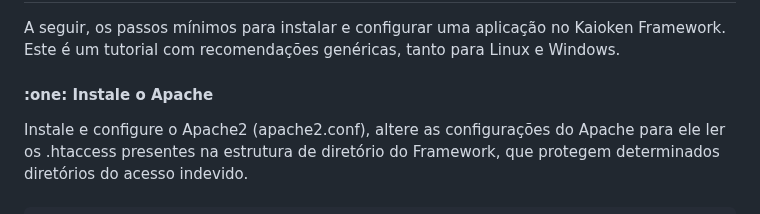
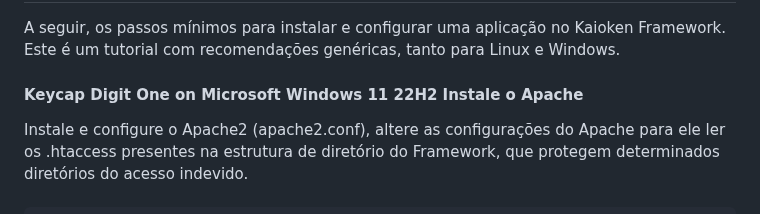
Before and after one commit to Willian-Brito/Kaioken-Framework, a Markdown page: README.md, the part around the change. Drawn GitHub-style.

Commit message:
Desenvolvendo REDME

```diff
--- a/README.md
+++ b/README.md
@@ -72,7 +72,7 @@ Abaixo vamos deixar algumas configurações do arquivo <b>php.ini</b> de seguran
 <p>
 A seguir, os passos mínimos para instalar e configurar uma aplicação no Kaioken Framework. Este é um tutorial com recomendações genéricas, tanto para Linux e Windows.
 
-<h4>:one: Instale o Apache</h4>
+<h4>Keycap Digit One on Microsoft Windows 11 22H2 Instale o Apache</h4>
 Instale e configure o Apache2 (apache2.conf), altere as configurações do Apache para ele ler os .htaccess presentes na estrutura de diretório do Framework, que protegem determinados diretórios do acesso indevido.
 <br><br>
 
```
